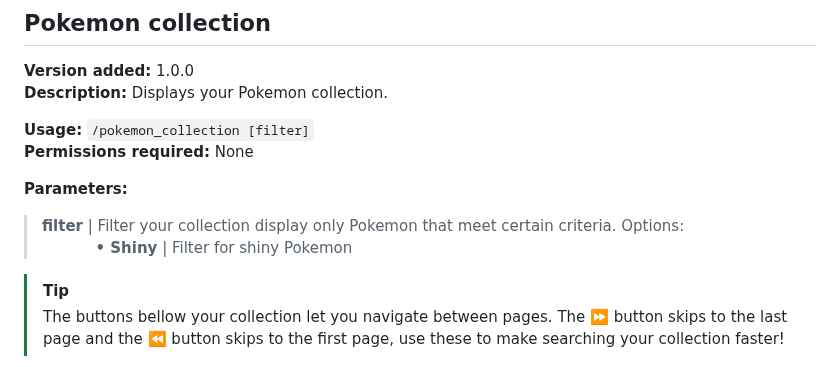
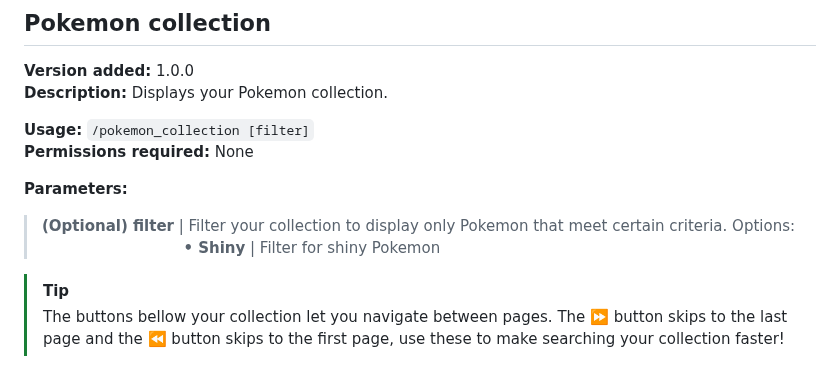
Before and after one commit to hi-joy-nz/hi-joy-nz.github.io, a Markdown page: SafeBot/docs.md, the part around one of its changes. Rendered like a GitHub page.

```diff
--- a/SafeBot/docs.md
+++ b/SafeBot/docs.md
@@ -153,8 +169,8 @@ user | The user to provide details about. Must be a user in the current server.
 **Permissions required:** None
 
 **Parameters:**
-> **filter** | Filter your collection display only Pokemon that meet certain criteria. Options: <br>
->⠀⠀⠀ ⠀ **• Shiny** | Filter for shiny Pokemon
+> **(Optional) filter** | Filter your collection to display only Pokemon that meet certain criteria. Options: <br>
+>⠀⠀⠀⠀⠀⠀⠀⠀⠀⠀⠀  ⠀ **• Shiny** | Filter for shiny Pokemon
 
 > [!TIP]
 > The buttons bellow your collection let you navigate between pages. The ⏩ button skips to the last page and the ⏪ button skips to the first page, use these to make searching your collection faster!
```
Also changed, not shown: other parts of SafeBot/docs.md (+56 -27 lines).
